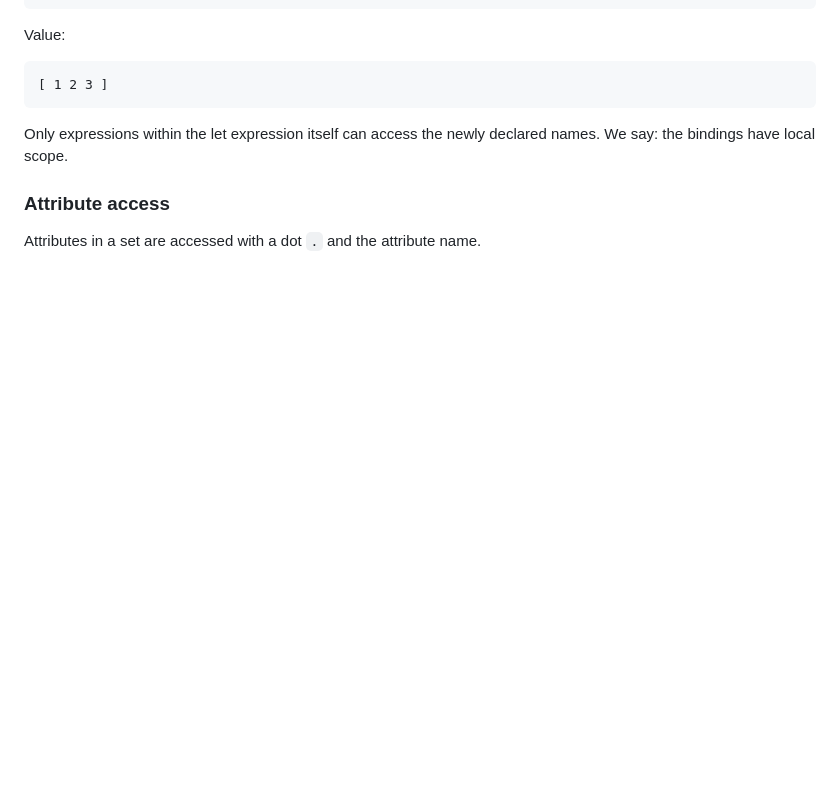
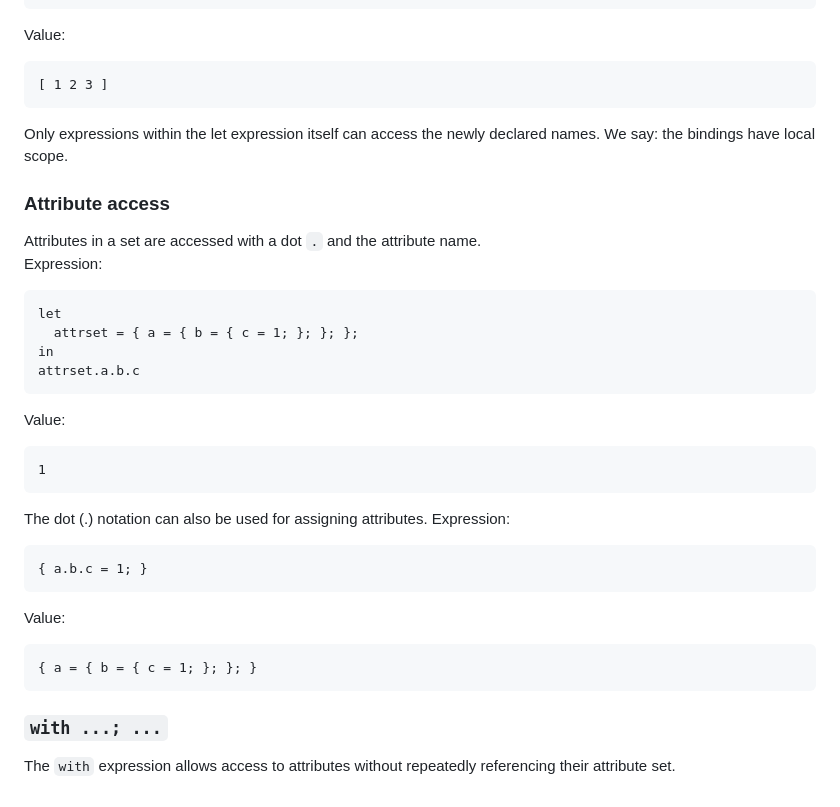
Before and after one commit to design-et-solutions/.dotfiles, a Markdown page: nix.md, the part around the change. Rendered like a GitHub page; blank space fills up the shorter version.

````diff
--- a/nix.md
+++ b/nix.md
@@ -304,4 +304,28 @@ Value:
 Only expressions within the let expression itself can access the newly declared names. We say: the bindings have local scope.
 
 ### Attribute access
-Attributes in a set are accessed with a dot `.` and the attribute name.
+Attributes in a set are accessed with a dot `.` and the attribute name.\
+Expression:
+```nix
+let
+  attrset = { a = { b = { c = 1; }; }; };
+in
+attrset.a.b.c
+```
+Value:
+```
+1
+```
+
+The dot (.) notation can also be used for assigning attributes.
+Expression:
+```nix
+{ a.b.c = 1; }
+```
+Value:
+```
+{ a = { b = { c = 1; }; }; }
+```
+
+### `with ...; ...`
+The `with` expression allows access to attributes without repeatedly referencing their attribute set.
````
